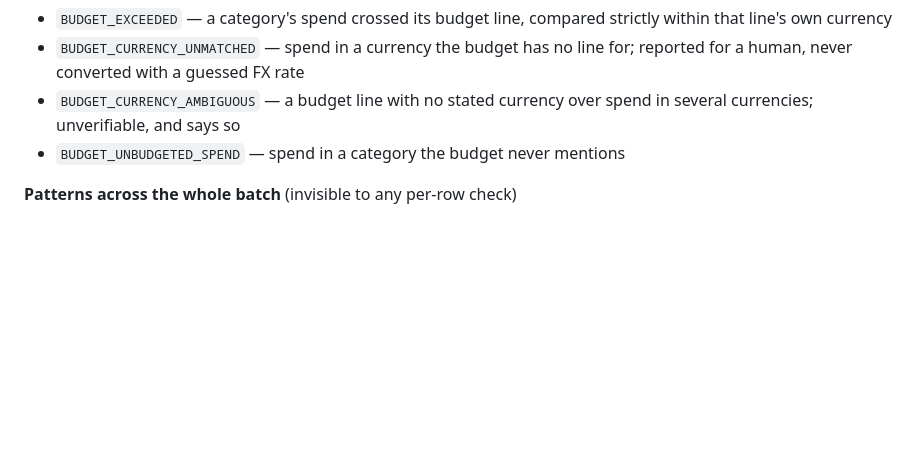
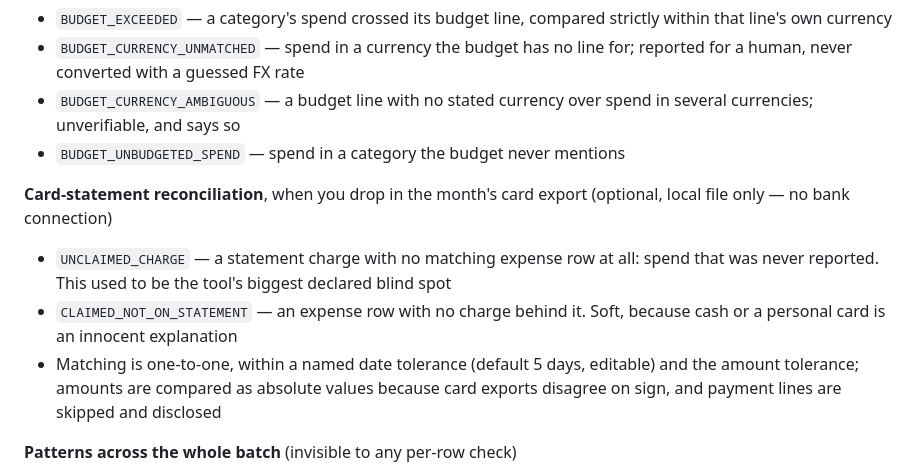
Before and after one commit to ucsandman/receipt-recon, a Markdown page: README.md, the part around one of its changes. Rendered like a GitHub page; blank space fills up the shorter version.

```diff
--- a/README.md
+++ b/README.md
@@ -100,6 +100,11 @@ Every rule is deterministic and every threshold is editable in the UI.
 - `BUDGET_CURRENCY_AMBIGUOUS` — a budget line with no stated currency over spend in several currencies; unverifiable, and says so
 - `BUDGET_UNBUDGETED_SPEND` — spend in a category the budget never mentions
 
+**Card-statement reconciliation**, when you drop in the month's card export (optional, local file only — no bank connection)
+- `UNCLAIMED_CHARGE` — a statement charge with no matching expense row at all: spend that was never reported. This used to be the tool's biggest declared blind spot
+- `CLAIMED_NOT_ON_STATEMENT` — an expense row with no charge behind it. Soft, because cash or a personal card is an innocent explanation
+- Matching is one-to-one, within a named date tolerance (default 5 days, editable) and the amount tolerance; amounts are compared as absolute values because card exports disagree on sign, and payment lines are skipped and disclosed
+
 **Patterns across the whole batch** (invisible to any per-row check)
 - `DUPLICATE_RECEIPT` — the same PDF cited by two rows; both get flagged, because the tool cannot know which is the original
 - `DUPLICATE_CHARGE` — same vendor, date and amount claimed twice under different receipts
```
Also changed, not shown: other parts of README.md (+41 -18 lines), docs/DECISIONS.md (+47 -0 lines), docs/ROADMAP.md (+2 -0 lines), docs/screenshots/01-landing.png, docs/screenshots/02-results.png, docs/screenshots/03-evidence.png, docs/screenshots/04-budget.png, docs/screenshots/04-dark.png, docs/screenshots/05-mobile.png, 2 other files.
